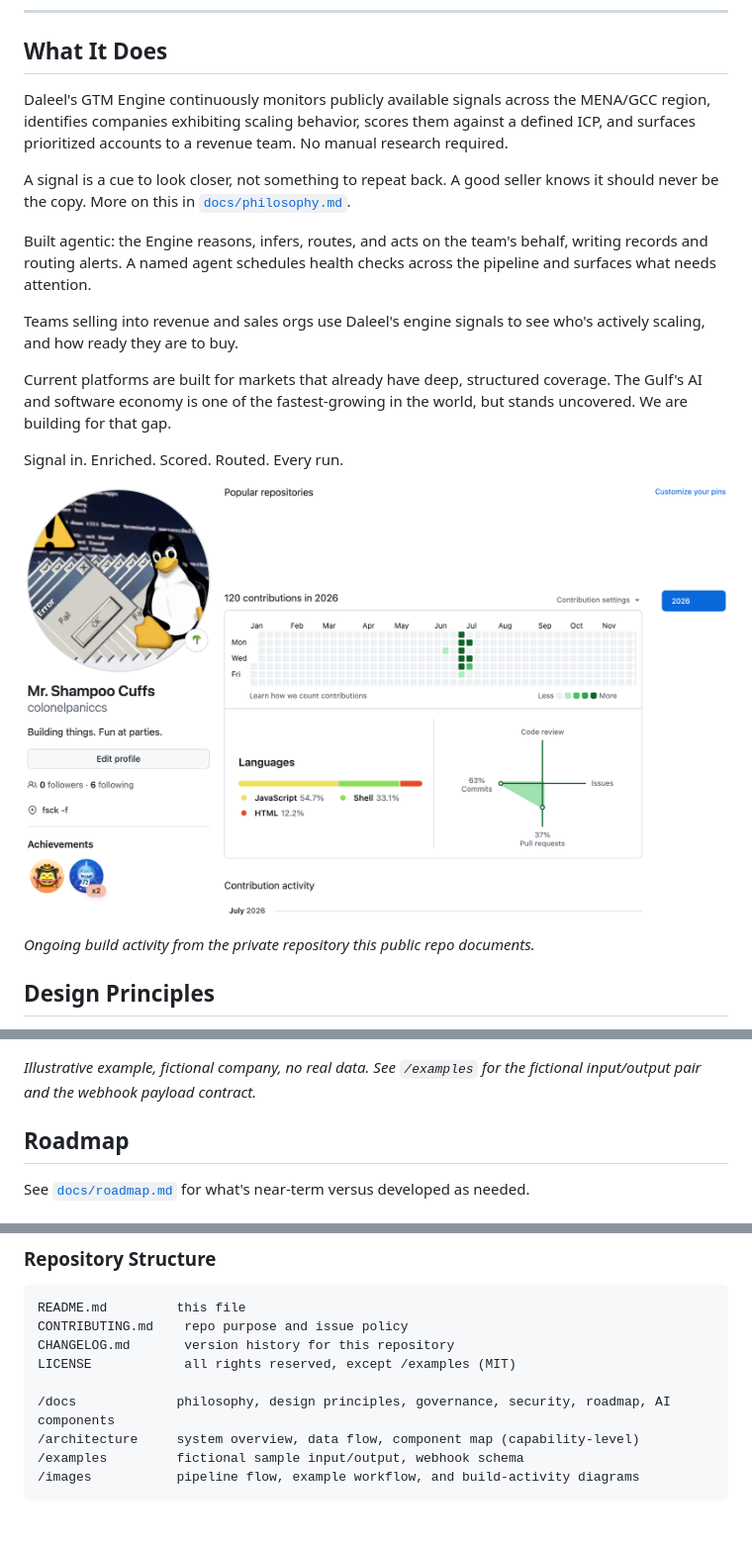
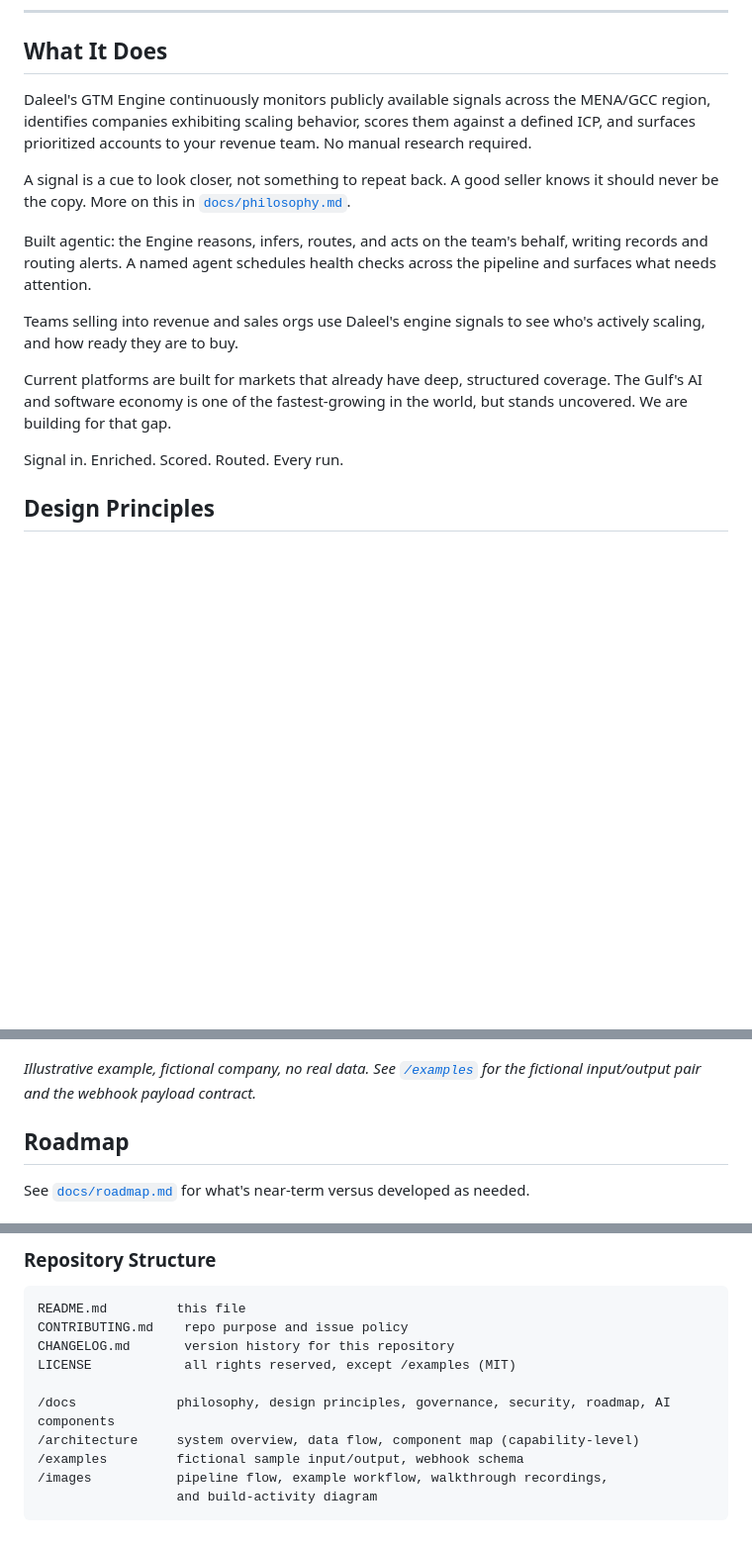
Before and after one commit to colonelpaniccs/Daleel_GTM-Engine, a Markdown page: README.md, 3 parts joined by grey strips. Shown at 99% size. Rendered like a GitHub page; blank space fills up the shorter version.

````diff
--- a/README.md
+++ b/README.md
@@ -13,7 +13,7 @@
 
 ## What It Does
 
-Daleel's GTM Engine continuously monitors publicly available signals across the MENA/GCC region, identifies companies exhibiting scaling behavior, scores them against a defined ICP, and surfaces prioritized accounts to a revenue team. No manual research required.
+Daleel's GTM Engine continuously monitors publicly available signals across the MENA/GCC region, identifies companies exhibiting scaling behavior, scores them against a defined ICP, and surfaces prioritized accounts to your revenue team. No manual research required.
 
 A signal is a cue to look closer, not something to repeat back. A good seller knows it should never be the copy. More on this in [`docs/philosophy.md`](./docs/philosophy.md).
 
@@ -24,10 +24,6 @@ Teams selling into revenue and sales orgs use Daleel's engine signals to see who
 Current platforms are built for markets that already have deep, structured coverage. The Gulf's AI and software economy is one of the fastest-growing in the world, but stands uncovered. We are building for that gap.
 
 Signal in. Enriched. Scored. Routed. Every run.
-
-![Ongoing build activity from the private repository this public repo documents](./images/build-activity.png)
-
-*Ongoing build activity from the private repository this public repo documents.*
 
 ## Design Principles
 
@@ -61,7 +67,7 @@ See [`docs/ai-components.md`](./docs/ai-components.md): capability-first, tools
 
 ![Illustrative example: a signal comes in, the pipeline enriches and scores it, and a prioritized result is routed to a rep](./images/example-workflow.png)
 
-*Illustrative example, fictional company, no real data. See `/examples` for the fictional input/output pair and the webhook payload contract.*
+*Illustrative example, fictional company, no real data. See [`/examples`](./examples) for the fictional input/output pair and the webhook payload contract.*
 
 ## Roadmap
 
@@ -92,5 +98,6 @@ LICENSE            all rights reserved, except /examples (MIT)
 /docs             philosophy, design principles, governance, security, roadmap, AI components
 /architecture     system overview, data flow, component map (capability-level)
 /examples         fictional sample input/output, webhook schema
-/images           pipeline flow, example workflow, and build-activity diagrams
+/images           pipeline flow, example workflow, walkthrough recordings,
+                  and build-activity diagram
 ```
````
Also changed, not shown: other parts of README.md (+10 -0 lines).
